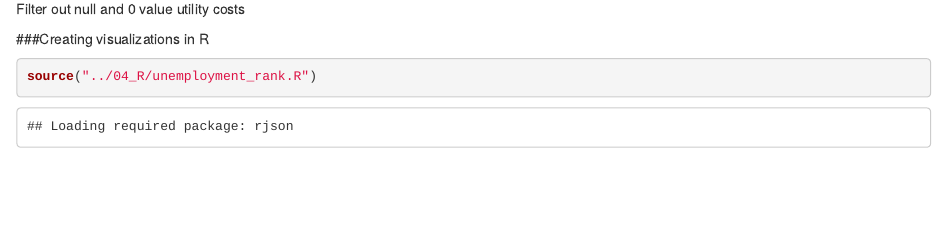
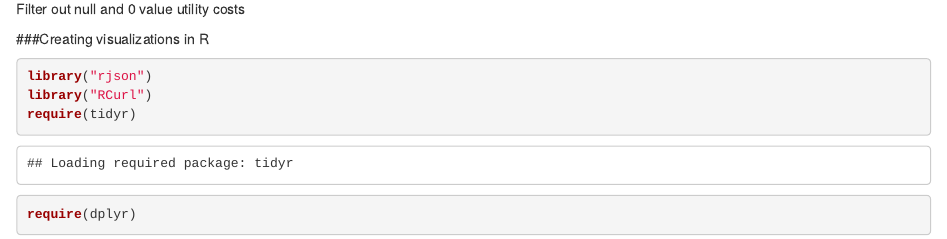
Before and after one commit to sarstanc/DV_FinalProject, an R Markdown document (00_Doc/final_project.Rmd): the page in a window 1100 px wide, from 12790 px down. Rendered offline with R 4.5, knitr and Pandoc, with nearby package versions; some code elsewhere in the file could not run offline.

Commit message:
require libraries in rmd

````diff
--- a/00_Doc/final_project.Rmd
+++ b/00_Doc/final_project.Rmd
@@ -72,6 +72,13 @@ Filter out null and 0 value utility costs
 
 
 ###Creating visualizations in R
+```{r}
+library("rjson")
+library("RCurl")
+require(tidyr)
+require(dplyr)
+```
+
 ```{r, warning=FALSE}
 source("../04_R/unemployment_rank.R")
 ```
````
Also changed, not shown: 1 other file.
